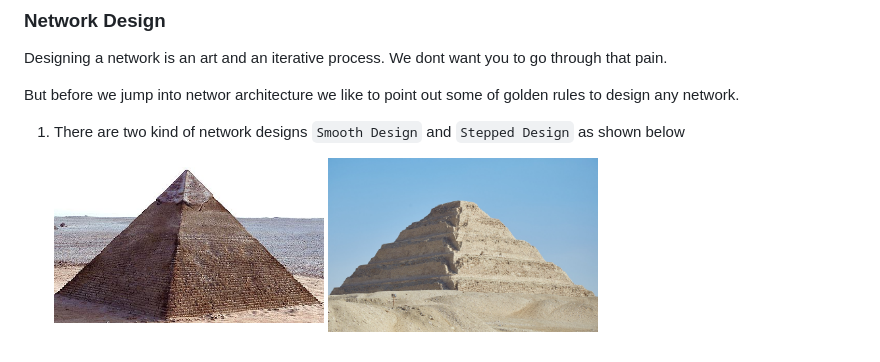
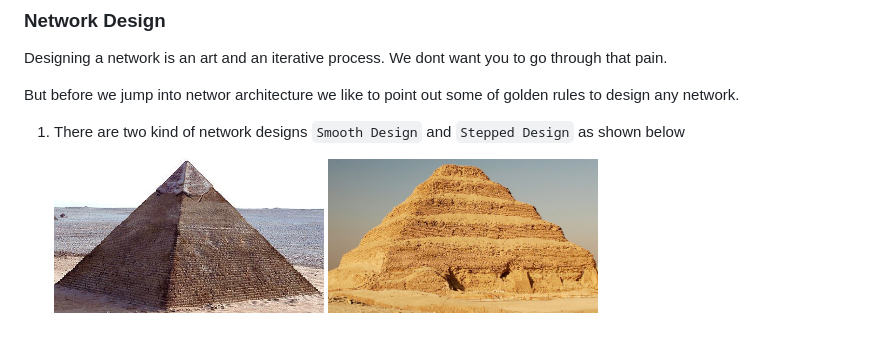
Before and after one commit to adilsammar/woolly-of-cv, a Markdown page: assets/mnist/README.md, the part around the change. GitHub-like rendering; pictures changed too: assets/mnist/assets/Saqqara-Step-Pyramid-of-King-Djoser.jpg (deleted), assets/mnist/assets/Step-Pyramid-of-Djoser.jpg (added).

Commit message:
Update Image

```diff
--- a/assets/mnist/README.md
+++ b/assets/mnist/README.md
@@ -72,4 +72,4 @@ But before we jump into networ architecture we like to point out some of golden
 1. There are two kind of network designs `Smooth Design` and `Stepped Design` as shown below
 
     <img src="assets/Pyramid-of-Khafre-Giza-Egypt.jpg" alt="drawing" width="270" height="180"/>
-    <img src="assets/Saqqara-Step-Pyramid-of-King-Djoser.jpg" alt="drawing" width="270" height="180"/>
+    <img src="assets/Step-Pyramid-of-Djoser.jpg" alt="drawing" width="270" height="180"/>
```
Also changed, not shown: assets/mnist/assets/stepped-pyramid.jpg (deleted).
